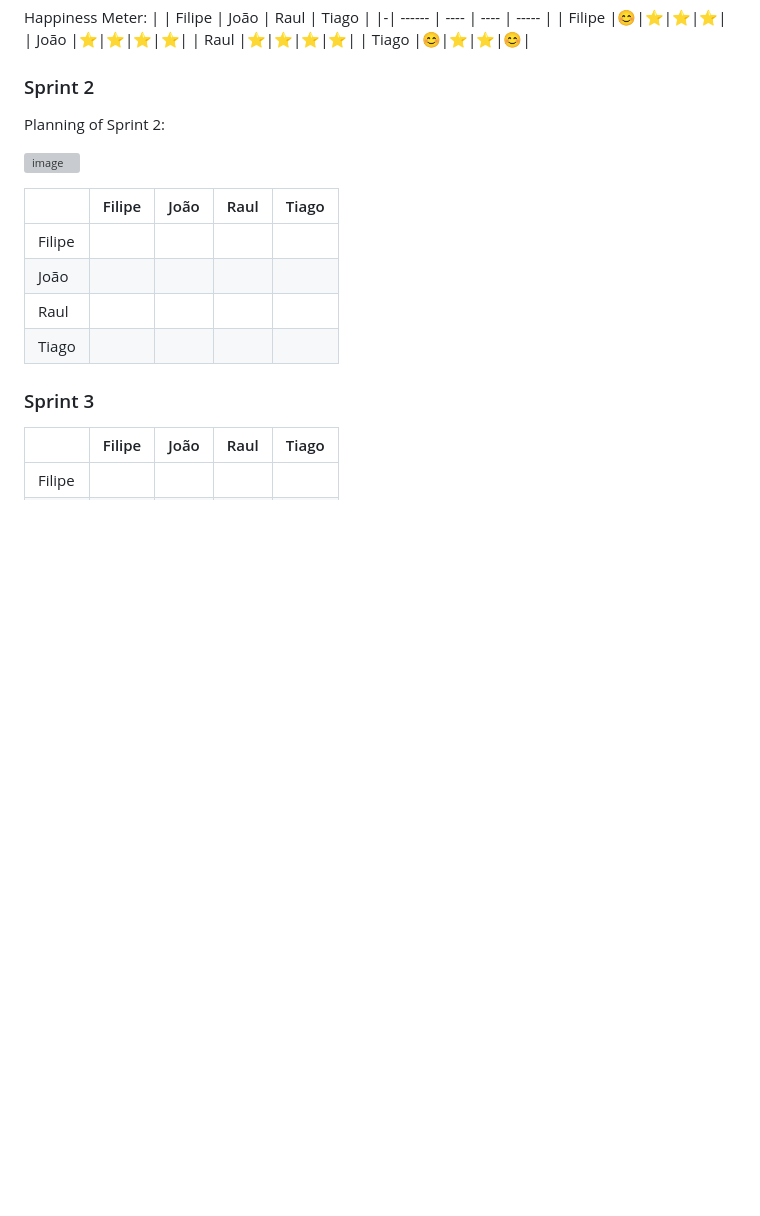
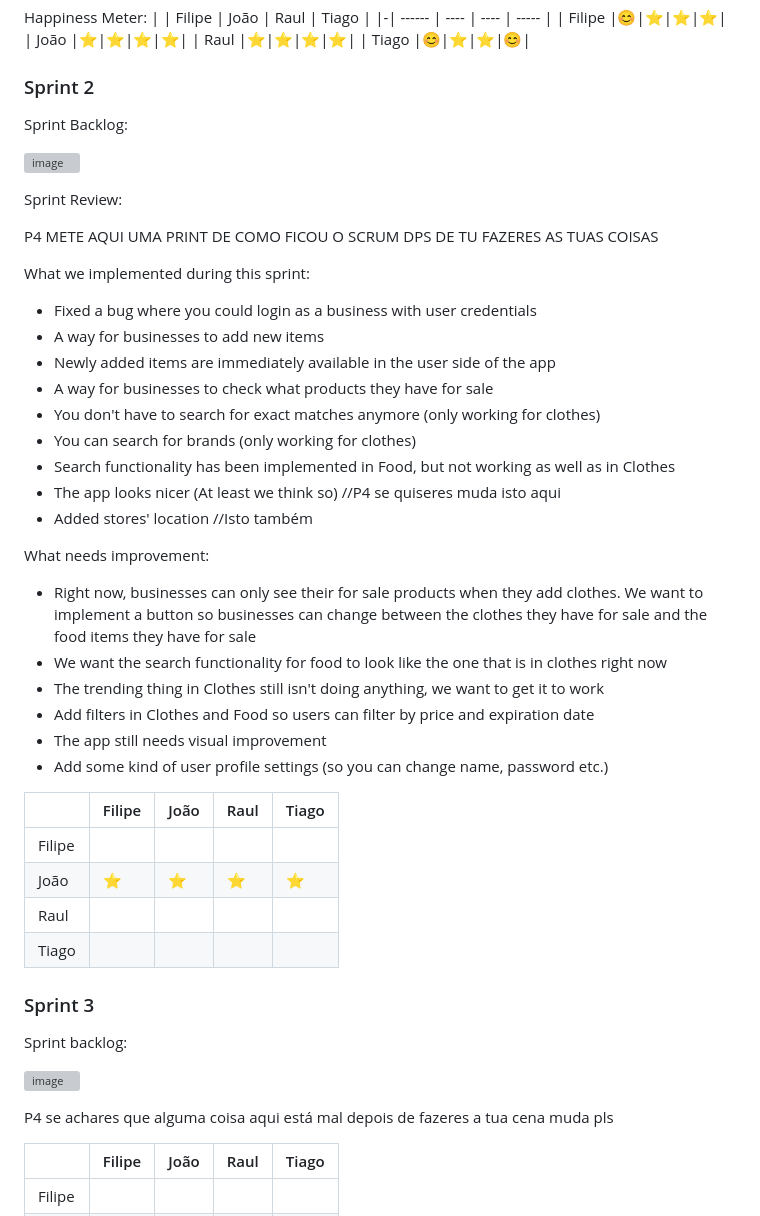
Before and after one commit to TiagoAlmeida05/A2_S2-Engenharia_De_Software, a Markdown page: README.md, the part around the change. Drawn GitHub-style; blank space fills up the shorter version; grey boxes are pictures that could not be loaded.

```diff
--- a/README.md
+++ b/README.md
@@ -299,18 +299,50 @@ Happiness Meter:
 | Tiago |😊|⭐️|⭐️|😊|
 
 ### Sprint 2
-Planning of Sprint 2:
+Sprint Backlog:
 
 ![image](https://github.com/user-attachments/assets/ce8f7bc2-5e63-4b82-95bf-1d9be37cd6a9)
+
+Sprint Review:
+
+P4 METE AQUI UMA PRINT DE COMO FICOU O SCRUM DPS DE TU FAZERES AS TUAS COISAS
+
+What we implemented during this sprint:
+
+- Fixed a bug where you could login as a business with user credentials
+- A way for businesses to add new items
+- Newly added items are immediately available in the user side of the app
+- A way for businesses to check what products they have for sale
+- You don't have to search for exact matches anymore (only working for clothes)
+- You can search for brands (only working for clothes)
+- Search functionality has been implemented in Food, but not working as well as in Clothes
+- The app looks nicer (At least we think so) //P4 se quiseres muda isto aqui
+- Added stores' location //Isto também
+
+What needs improvement:
+
+- Right now, businesses can only see their for sale products when they add clothes. We want to implement a button so businesses can change between the clothes they have for sale and the food items they have for sale
+- We want the search functionality for food to look like the one that is in clothes right now
+- The trending thing in Clothes still isn't doing anything, we want to get it to work
+- Add filters in Clothes and Food so users can filter by price and expiration date
+- The app still needs visual improvement
+- Add some kind of user profile settings (so you can change name, password etc.)
 
 | | Filipe | João | Raul | Tiago |
 |-| ------ | ---- | ---- | ----- |
 | Filipe | | | | |
-| João | | | | |
+| João |⭐️|⭐️|⭐️|⭐️|
 | Raul | | | | |
 | Tiago | | | | |
 
 ### Sprint 3
+
+Sprint backlog:
+
+![image](https://github.com/user-attachments/assets/20e2add4-6d68-4ba8-8c47-ea2ea5dba924)
+
+P4 se achares que alguma coisa aqui está mal depois de fazeres a tua cena muda pls
+
 
 | | Filipe | João | Raul | Tiago |
 |-| ------ | ---- | ---- | ----- |
```
